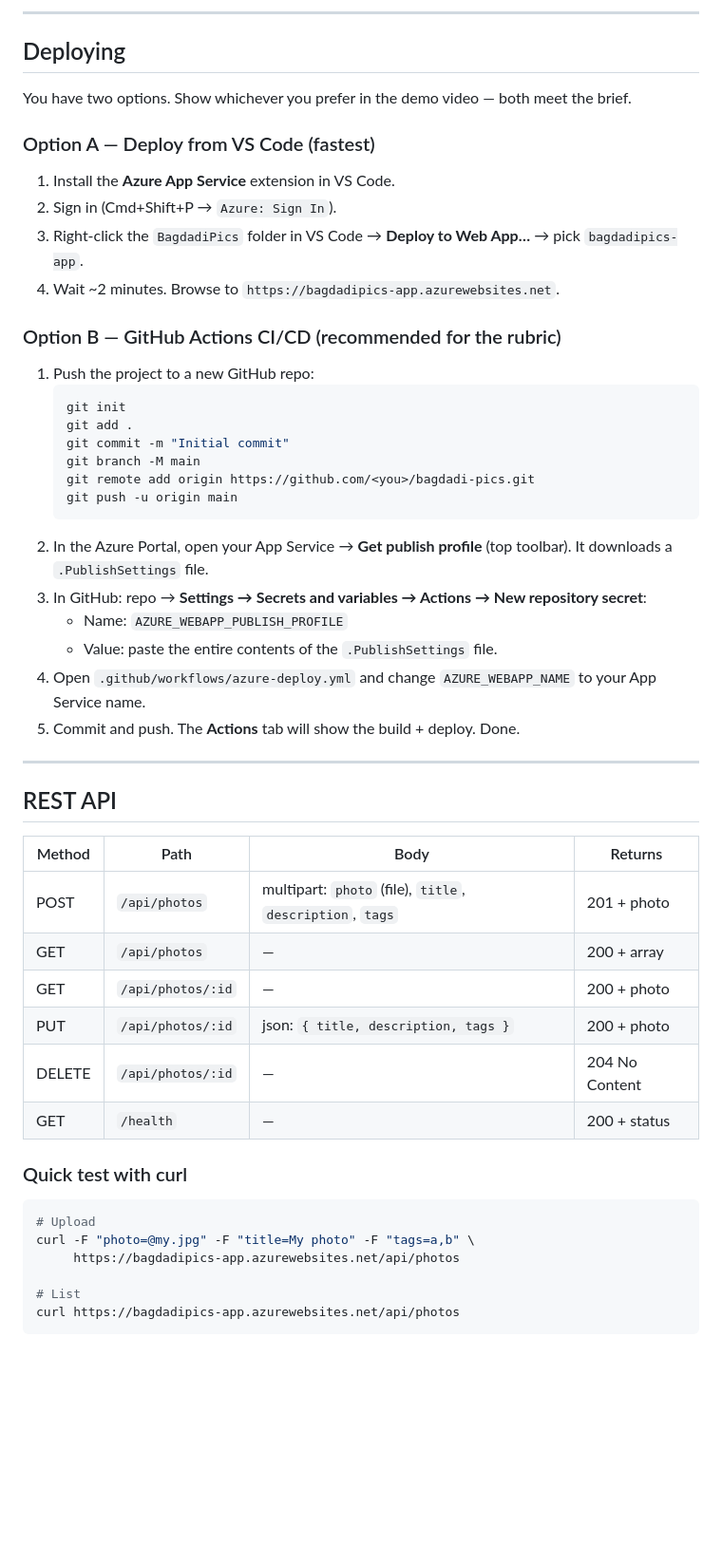
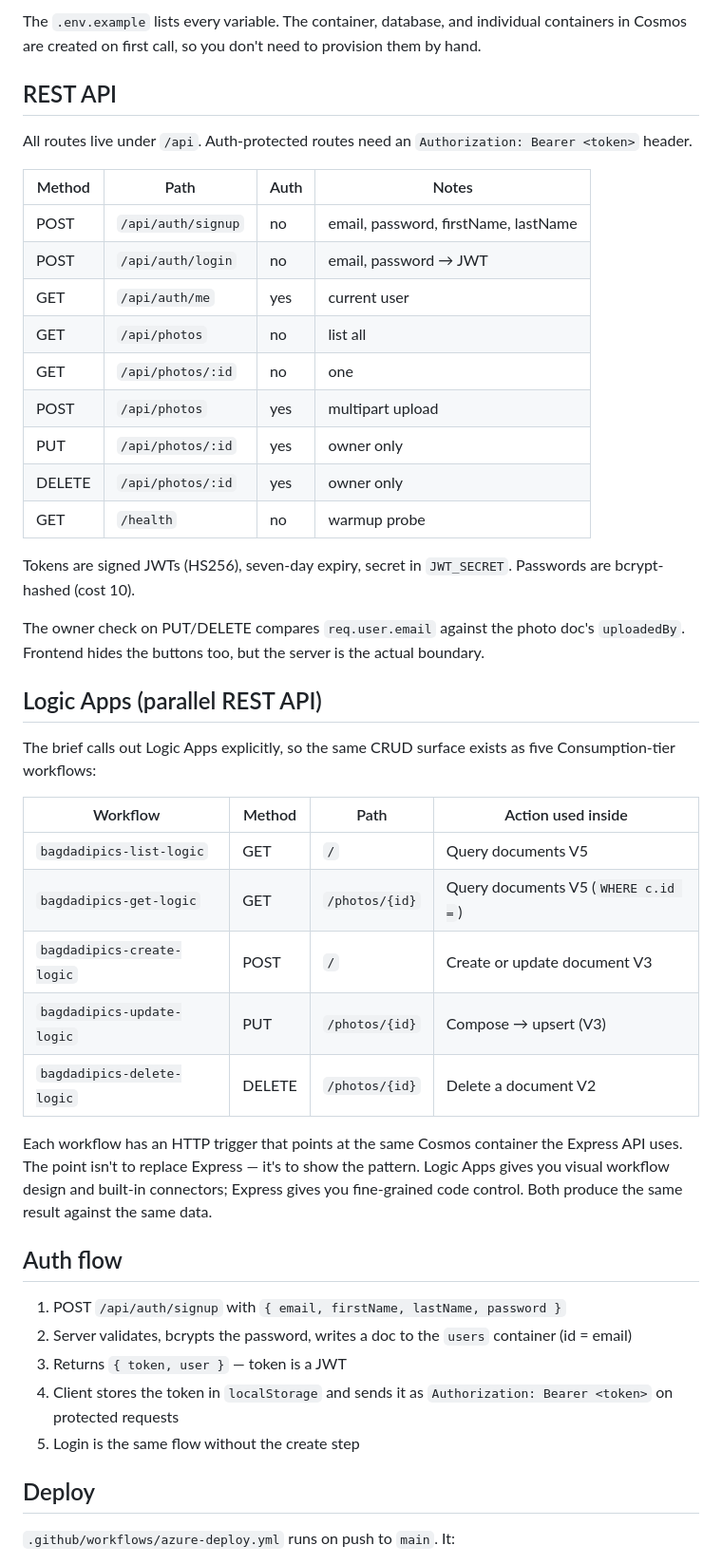
Before and after one commit to Sultan-Yamim/bagdadi-pics, a Markdown page: README.md, the part around one of its changes. Shown at 95% size. GitHub-like rendering; blank space fills up the shorter version.

````diff
--- a/README.md
+++ b/README.md
@@ -117,50 +85,48 @@ You can use the Azure Portal (point-and-click) or the Azure CLI. Pick one resour
----
-
-## Deploying
-
-You have two options. Show whichever you prefer in the demo video — both meet the brief.
-
-### Option A — Deploy from VS Code (fastest)
-1. Install the **Azure App Service** extension in VS Code.
-2. Sign in (Cmd+Shift+P → `Azure: Sign In`).
-3. Right-click the `BagdadiPics` folder in VS Code → **Deploy to Web App…** → pick `bagdadipics-app`.
-4. Wait ~2 minutes. Browse to `https://bagdadipics-app.azurewebsites.net`.
-
-### Option B — GitHub Actions CI/CD (recommended for the rubric)
-1. Push the project to a new GitHub repo:
-   ```bash
-   git init
-   git add .
-   git commit -m "Initial commit"
-   git branch -M main
-   git remote add origin https://github.com/<you>/bagdadi-pics.git
-   git push -u origin main
-   ```
-2. In the Azure Portal, open your App Service → **Get publish profile** (top toolbar). It downloads a `.PublishSettings` file.
-3. In GitHub: repo → **Settings → Secrets and variables → Actions → New repository secret**:
-   - Name: `AZURE_WEBAPP_PUBLISH_PROFILE`
-   - Value: paste the entire contents of the `.PublishSettings` file.
-4. Open `.github/workflows/azure-deploy.yml` and change `AZURE_WEBAPP_NAME` to your App Service name.
-5. Commit and push. The **Actions** tab will show the build + deploy. Done.
-
----
+The `.env.example` lists every variable. The container, database, and individual containers in Cosmos are created on first call, so you don't need to provision them by hand.
 
 ## REST API
 
-| Method | Path                  | Body                                                | Returns        |
-| ------ | --------------------- | --------------------------------------------------- | -------------- |
-| POST   | `/api/photos`         | multipart: `photo` (file), `title`, `description`, `tags` | 201 + photo   |
-| GET    | `/api/photos`         | —                                                   | 200 + array    |
-| GET    | `/api/photos/:id`     | —                                                   | 200 + photo    |
-| PUT    | `/api/photos/:id`     | json: `{ title, description, tags }`                | 200 + photo    |
-| DELETE | `/api/photos/:id`     | —                                                   | 204 No Content |
-| GET    | `/health`             | —                                                   | 200 + status   |
+All routes live under `/api`. Auth-protected routes need an `Authorization: Bearer <token>` header.
 
-### Quick test with curl
-```bash
-# Upload
-curl -F "photo=@my.jpg" -F "title=My photo" -F "tags=a,b" \
-     https://bagdadipics-app.azurewebsites.net/api/photos
+| Method | Path                  | Auth   | Notes                           |
+| ------ | --------------------- | ------ | ------------------------------- |
+| POST   | `/api/auth/signup`    | no     | email, password, firstName, lastName |
+| POST   | `/api/auth/login`     | no     | email, password → JWT           |
+| GET    | `/api/auth/me`        | yes    | current user                    |
+| GET    | `/api/photos`         | no     | list all                        |
+| GET    | `/api/photos/:id`     | no     | one                             |
+| POST   | `/api/photos`         | yes    | multipart upload                |
+| PUT    | `/api/photos/:id`     | yes    | owner only                      |
+| DELETE | `/api/photos/:id`     | yes    | owner only                      |
+| GET    | `/health`             | no     | warmup probe                    |
 
-# List
-curl https://bagdadipics-app.azurewebsites.net/api/photos
+Tokens are signed JWTs (HS256), seven-day expiry, secret in `JWT_SECRET`. Passwords are bcrypt-hashed (cost 10).
+
+The owner check on PUT/DELETE compares `req.user.email` against the photo doc's `uploadedBy`. Frontend hides the buttons too, but the server is the actual boundary.
+
+## Logic Apps (parallel REST API)
+
+The brief calls out Logic Apps explicitly, so the same CRUD surface exists as five Consumption-tier workflows:
+
+| Workflow                       | Method | Path           | Action used inside              |
+| ------------------------------ | ------ | -------------- | ------------------------------- |
+| `bagdadipics-list-logic`       | GET    | `/`            | Query documents V5              |
+| `bagdadipics-get-logic`        | GET    | `/photos/{id}` | Query documents V5 (`WHERE c.id =`) |
+| `bagdadipics-create-logic`     | POST   | `/`            | Create or update document V3    |
+| `bagdadipics-update-logic`     | PUT    | `/photos/{id}` | Compose → upsert (V3)           |
+| `bagdadipics-delete-logic`     | DELETE | `/photos/{id}` | Delete a document V2            |
+
+Each workflow has an HTTP trigger that points at the same Cosmos container the Express API uses. The point isn't to replace Express — it's to show the pattern. Logic Apps gives you visual workflow design and built-in connectors; Express gives you fine-grained code control. Both produce the same result against the same data.
+
+## Auth flow
+
+1. POST `/api/auth/signup` with `{ email, firstName, lastName, password }`
+2. Server validates, bcrypts the password, writes a doc to the `users` container (id = email)
+3. Returns `{ token, user }` — token is a JWT
+4. Client stores the token in `localStorage` and sends it as `Authorization: Bearer <token>` on protected requests
+5. Login is the same flow without the create step
+
+## Deploy
+
+`.github/workflows/azure-deploy.yml` runs on push to `main`. It:
+
````
Also changed, not shown: other parts of README.md (+98 -107 lines).
